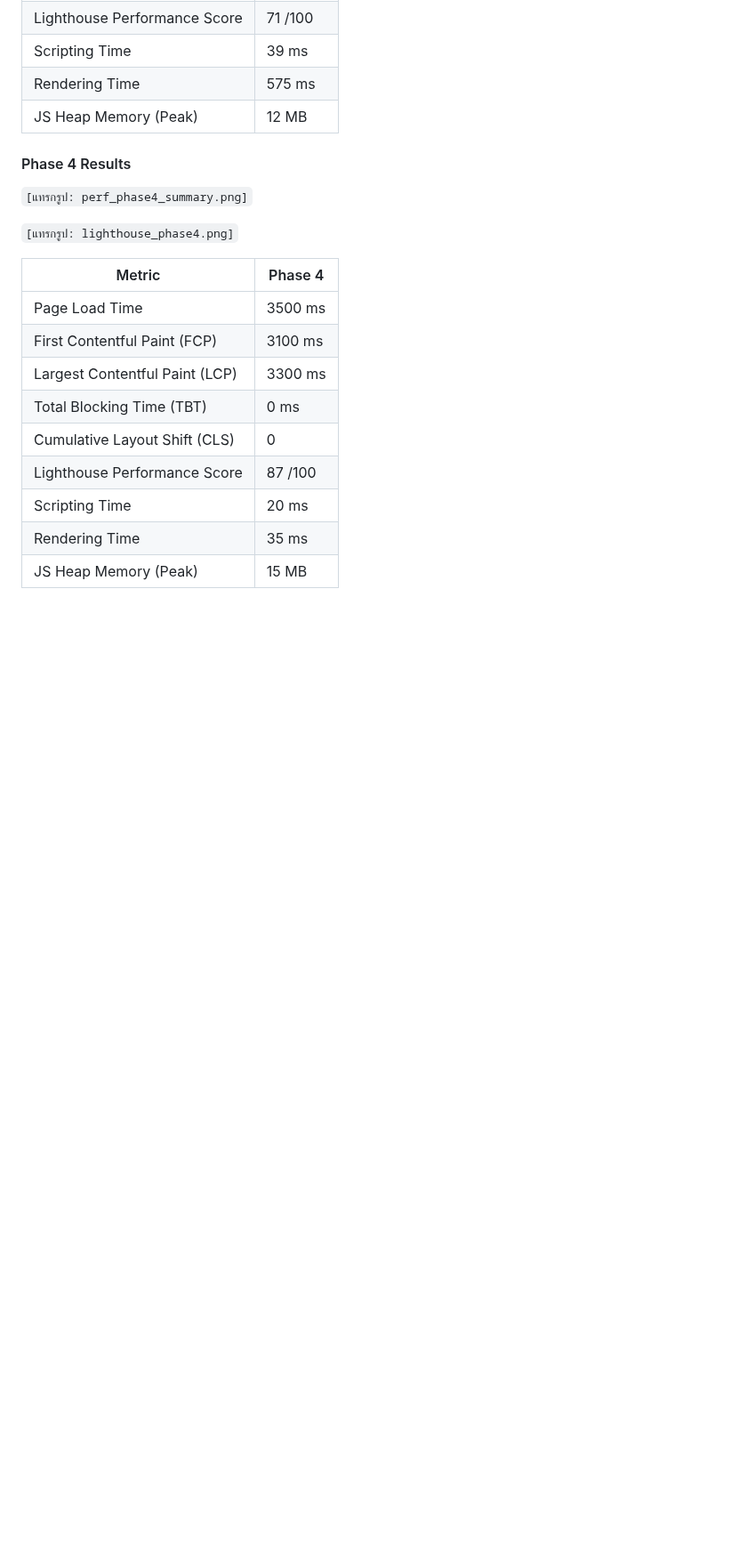
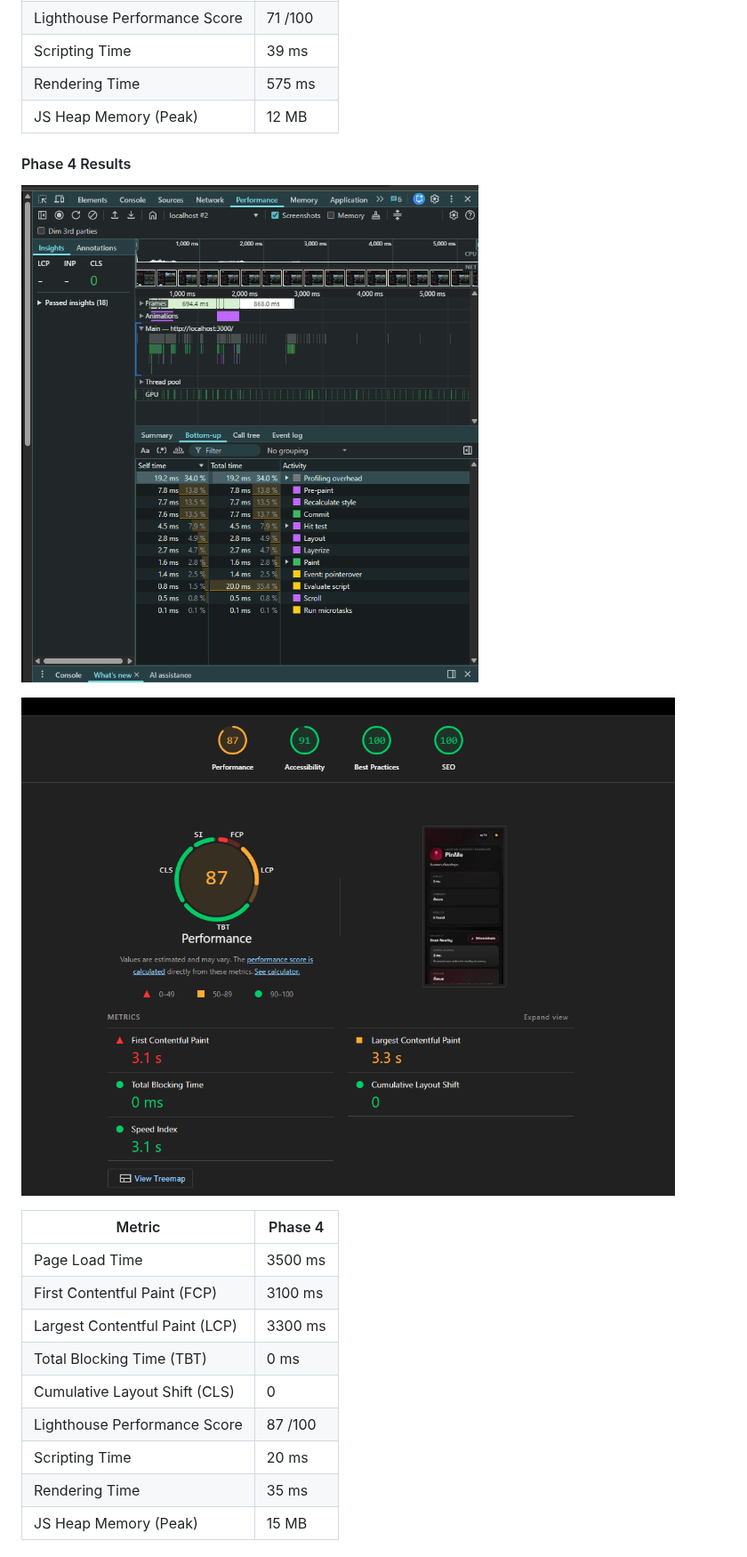
Before and after one commit to ananchanonswu/pinme, a Markdown page: README.md, the part around one of its changes. Shown at 89% size. Drawn GitHub-style; blank space fills up the shorter version.

```diff
--- a/README.md
+++ b/README.md
@@ -1048,15 +1032,10 @@ graph TB
 
 #### Phase 4 Results
 
-<!-- 📸 [แคปรูป] Chrome DevTools Performance Profile ของ Phase 4
-     ขั้นตอน: เหมือนกับ Phase 3
--->
+![dynamic_profiling](docs/dynamic_profiling/perf_phase4_summary.png)
 
-`[แทรกรูป: perf_phase4_summary.png]`
+![dynamic_profiling](docs/dynamic_profiling/lighthouse_phase4.png)
 
-<!-- 📸 [แคปรูป] Lighthouse Score ของ Phase 4 -->
-
-`[แทรกรูป: lighthouse_phase4.png]`
 
 | Metric | Phase 4 |
 |---|---|
```
Also changed, not shown: other parts of README.md (+7 -23 lines).
